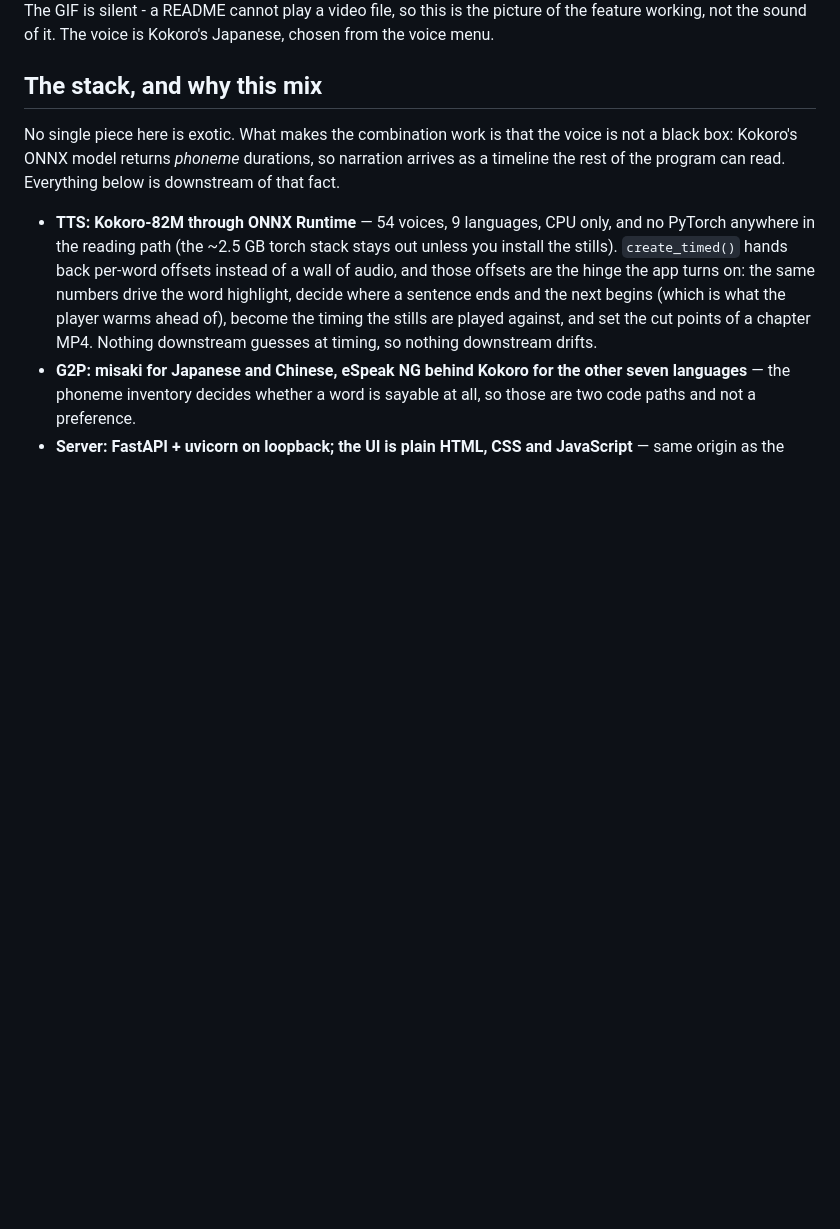
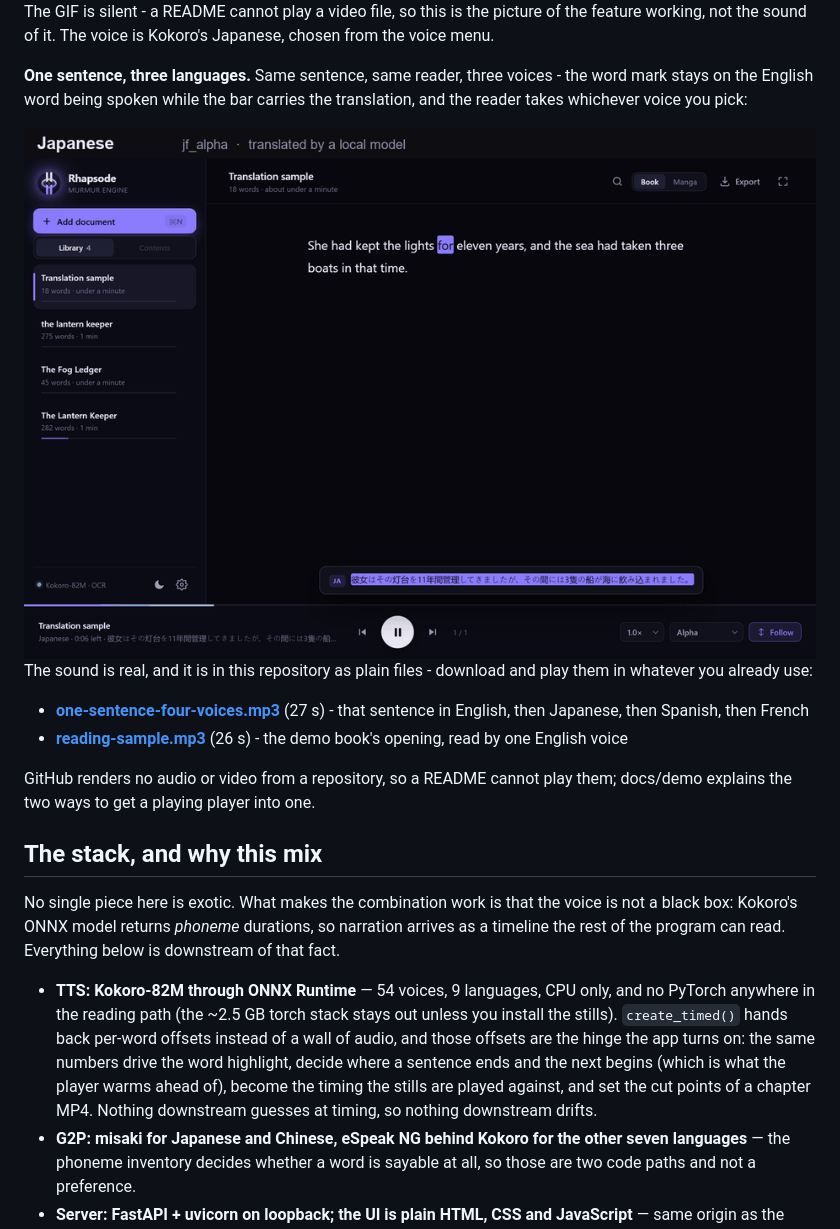
Before and after one commit to endynamoo/rhapsode, a Markdown page: README.md, the part around one of its changes. Drawn GitHub-style; pictures changed too: docs/demo/three-languages.gif (added); blank space fills up the shorter version.

```diff
--- a/README.md
+++ b/README.md
@@ -104,6 +104,23 @@ server, the voice from Kokoro; nothing leaves the machine.
 
 The GIF is silent - a README cannot play a video file, so this is the picture of the feature
 working, not the sound of it. The voice is Kokoro's Japanese, chosen from the voice menu.
+
+**One sentence, three languages.** Same sentence, same reader, three voices - the word mark
+stays on the English word being spoken while the bar carries the translation, and the reader
+takes whichever voice you pick:
+
+<img src="docs/demo/three-languages.gif" width="880" alt="The same English sentence read in Japanese, then Spanish, then French, with the matching translation bar">
+
+The sound is real, and it is in this repository as plain files - download and play them in
+whatever you already use:
+
+- **[one-sentence-four-voices.mp3](docs/demo/audio/one-sentence-four-voices.mp3)** (27 s) - that
+  sentence in English, then Japanese, then Spanish, then French
+- **[reading-sample.mp3](docs/demo/audio/reading-sample.mp3)** (26 s) - the demo book's opening,
+  read by one English voice
+
+GitHub renders no audio or video from a repository, so a README cannot play them; docs/demo
+explains the two ways to get a playing player into one.
 
 ## The stack, and why this mix
 
```
Also changed, not shown: other parts of README.md (+8 -4 lines), CHANGELOG.md (+8 -0 lines), docs/demo/README.md (+33 -0 lines), 3 other files.
